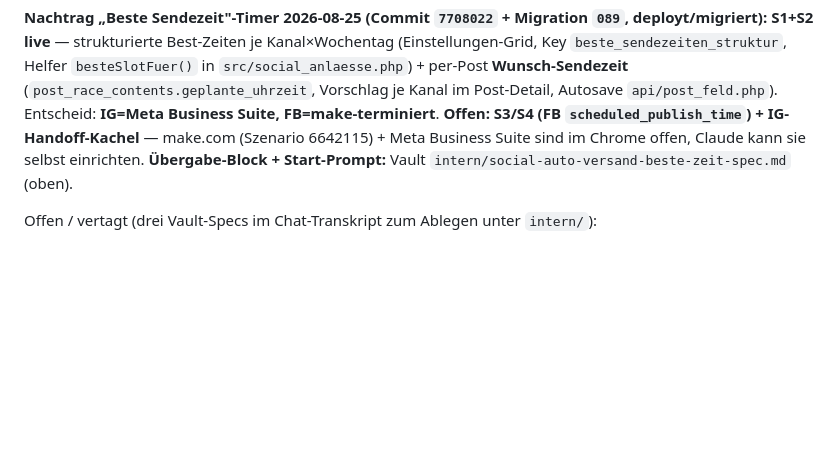
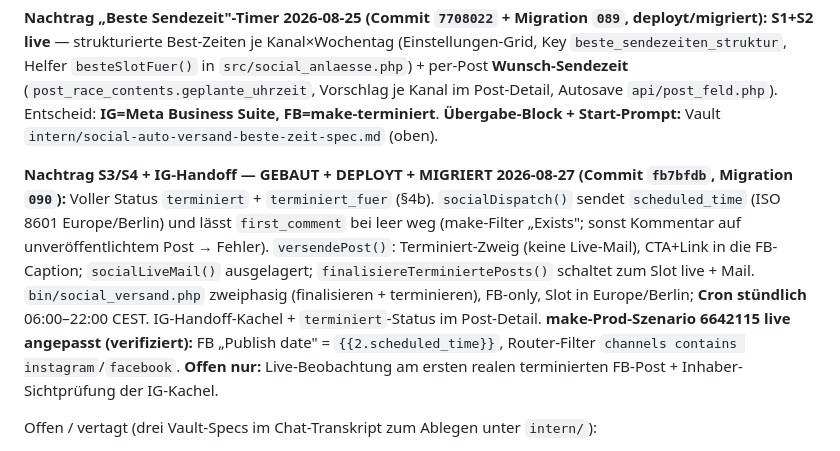
Before and after one commit to TorstenBrocc/Marktlauf-Kirchseeon, a Markdown page: CLAUDE.md, the part around the change. Rendered like a GitHub page; blank space fills up the shorter version.

Commit message:
docs(claude.md): nachtrag S3/S4 + IG-handoff live (beste-sendezeit-timer, migration 090)

```diff
--- a/CLAUDE.md
+++ b/CLAUDE.md
@@ -105,9 +105,18 @@ Kommentar-Modul + Insights-Lieferung einrichten (Aufgabe 5, Inhaber-Login), Kern
 `beste_sendezeiten_struktur`, Helfer `besteSlotFuer()` in `src/social_anlaesse.php`) + per-Post
 **Wunsch-Sendezeit** (`post_race_contents.geplante_uhrzeit`, Vorschlag je Kanal im Post-Detail,
 Autosave `api/post_feld.php`). Entscheid: **IG=Meta Business Suite, FB=make-terminiert**.
-**Offen: S3/S4 (FB `scheduled_publish_time`) + IG-Handoff-Kachel** — make.com (Szenario 6642115) +
-Meta Business Suite sind im Chrome offen, Claude kann sie selbst einrichten. **Übergabe-Block +
-Start-Prompt:** Vault `intern/social-auto-versand-beste-zeit-spec.md` (oben).
+**Übergabe-Block + Start-Prompt:** Vault `intern/social-auto-versand-beste-zeit-spec.md` (oben).
+
+**Nachtrag S3/S4 + IG-Handoff — GEBAUT + DEPLOYT + MIGRIERT 2026-08-27 (Commit `fb7bfdb`, Migration
+`090`):** Voller Status `terminiert` + `terminiert_fuer` (§4b). `socialDispatch()` sendet
+`scheduled_time` (ISO 8601 Europe/Berlin) und lässt `first_comment` bei leer weg (make-Filter „Exists";
+sonst Kommentar auf unveröffentlichtem Post → Fehler). `versendePost()`: Terminiert-Zweig (keine
+Live-Mail), CTA+Link in die FB-Caption; `socialLiveMail()` ausgelagert; `finalisiereTerminiertePosts()`
+schaltet zum Slot live + Mail. `bin/social_versand.php` zweiphasig (finalisieren + terminieren), FB-only,
+Slot in Europe/Berlin; **Cron stündlich** 06:00–22:00 CEST. IG-Handoff-Kachel + `terminiert`-Status im
+Post-Detail. **make-Prod-Szenario 6642115 live angepasst (verifiziert):** FB „Publish date" =
+`{{2.scheduled_time}}`, Router-Filter `channels contains instagram`/`facebook`. **Offen nur:**
+Live-Beobachtung am ersten realen terminierten FB-Post + Inhaber-Sichtprüfung der IG-Kachel.
 
 Offen / vertagt (drei Vault-Specs im Chat-Transkript zum Ablegen unter `intern/`):
 - `make-com-optimierung-spec.md` — **Musik NICHT per API** (muss ins Video eingebettet sein);
```
